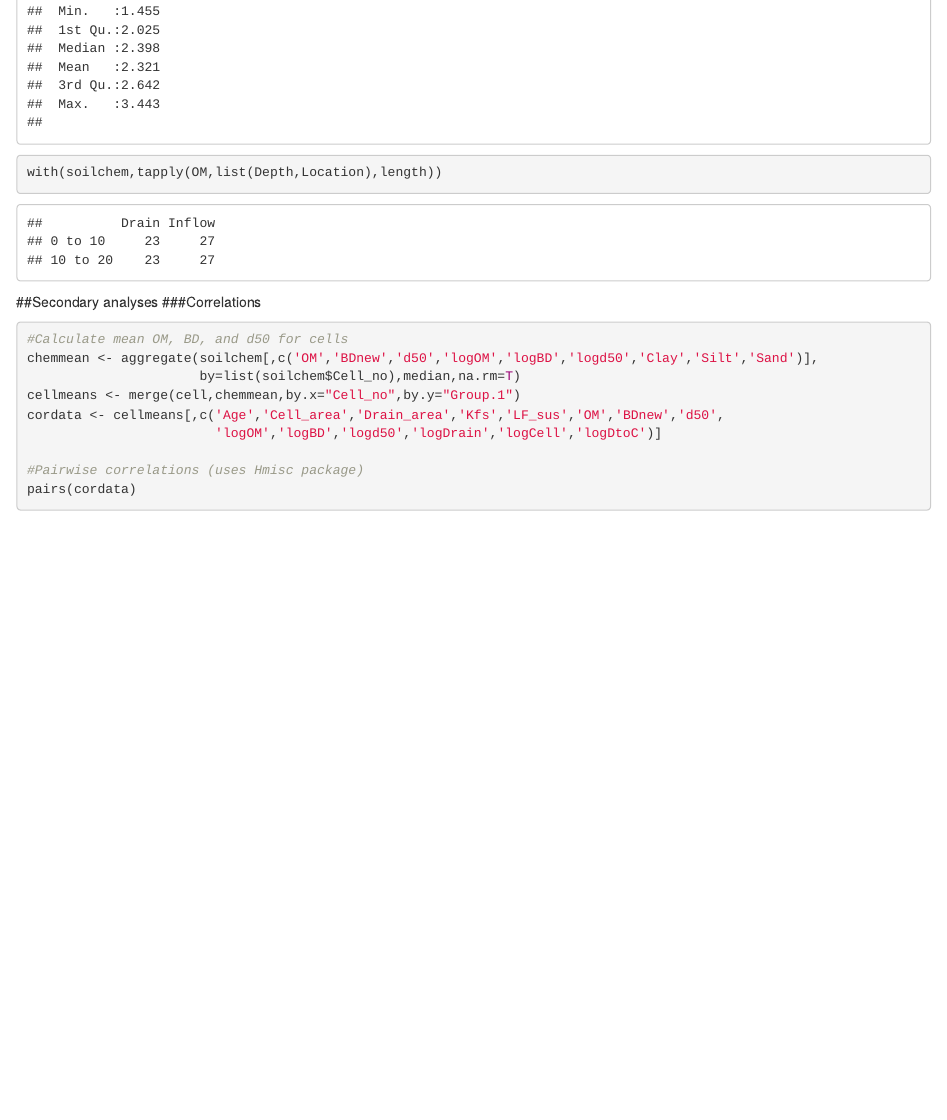
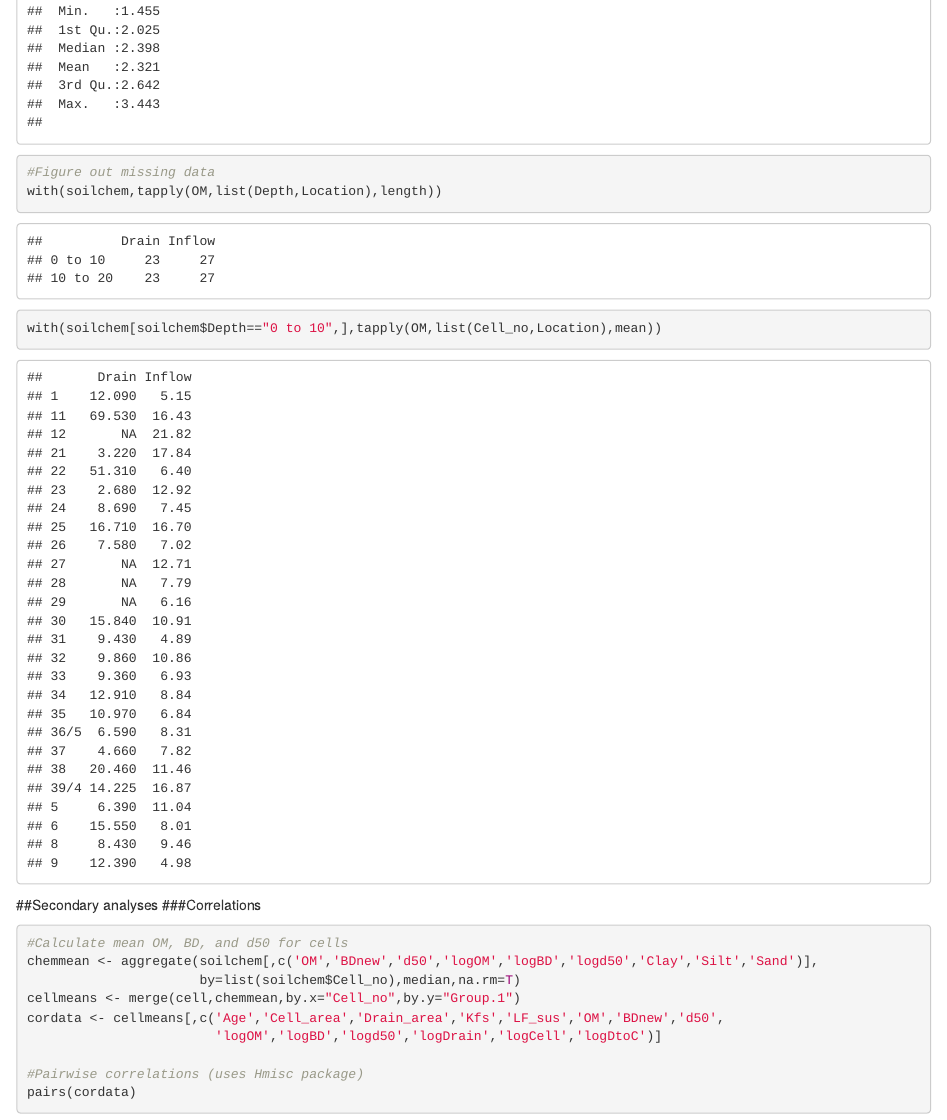
Before and after one commit to dmcostello/bioret2018, an R Markdown document (survey_analysis.Rmd): the page in a window 1100 px wide, from 3200 px down. Rendered offline with R 4.5, knitr and Pandoc, with nearby package versions; some code elsewhere in the file could not run offline.

Commit message:
Counting samples

````diff
--- a/survey_analysis.Rmd
+++ b/survey_analysis.Rmd
@@ -57,8 +57,9 @@ cell$logDtoC[which(is.infinite(cell$logDtoC))] <- NA
 fullsoil <- merge(soilchem,cell[,c(2:10,13:16)],by="Cell_no")
 summary(fullsoil)
 
+#Figure out missing data
 with(soilchem,tapply(OM,list(Depth,Location),length))
-
+with(soilchem[soilchem$Depth=="0 to 10",],tapply(OM,list(Cell_no,Location),mean))
 
 ```
 
````
